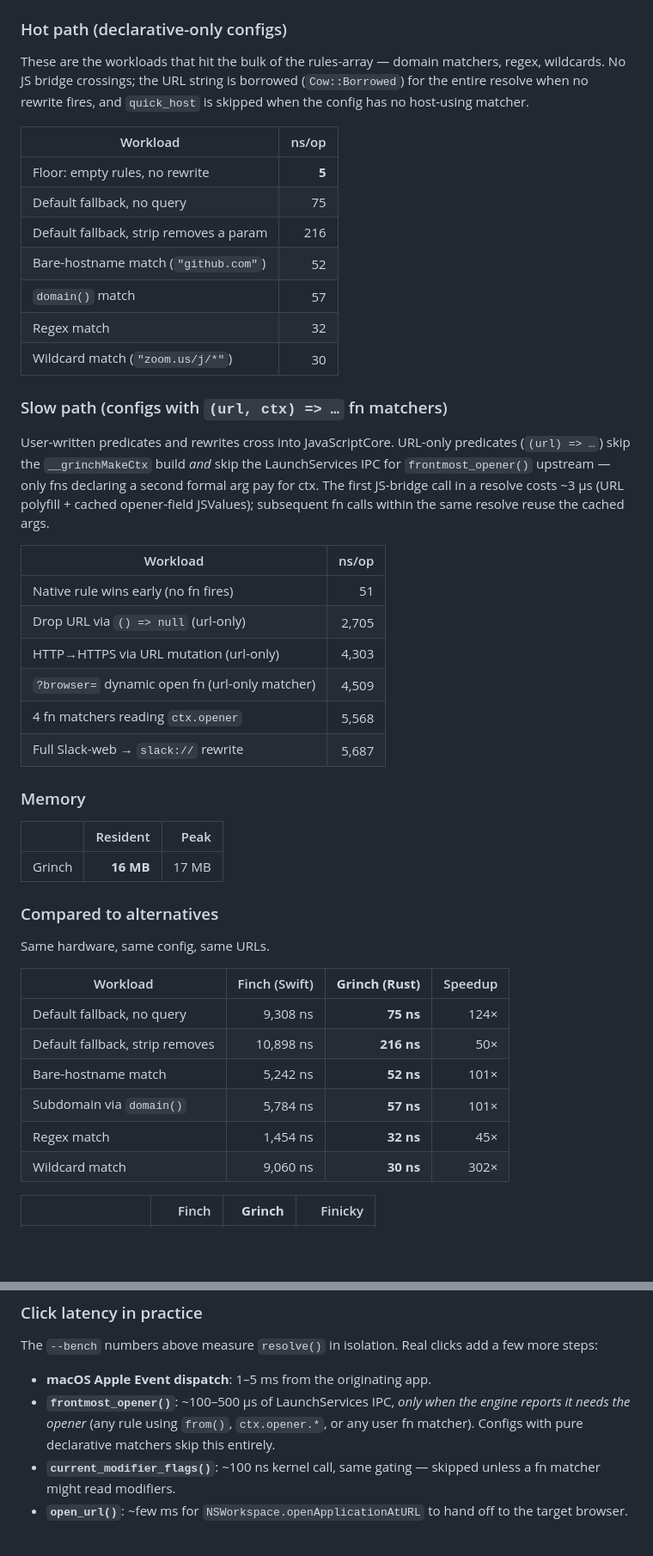
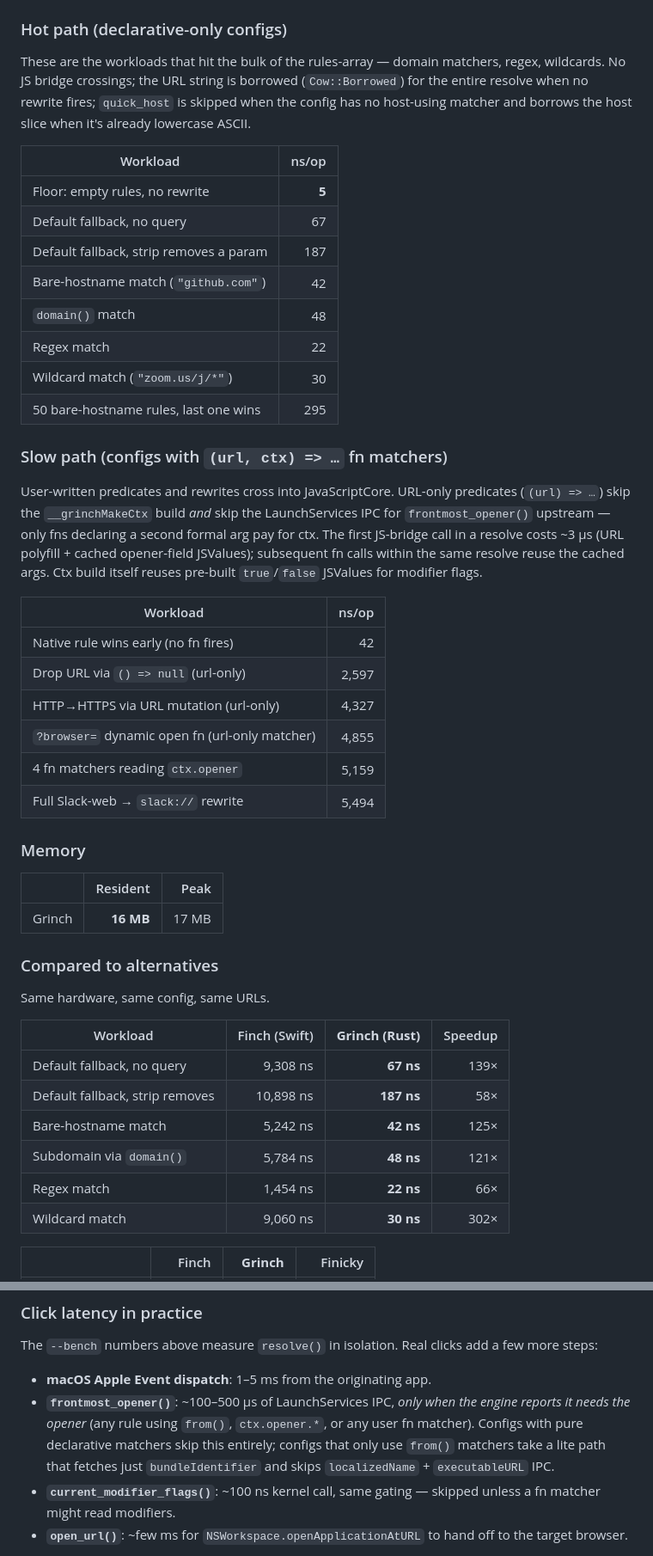
Before and after one commit to jamtur01/grinch, a Markdown page: README.md, 2 parts joined by grey strips. Shown at 86% size. GitHub-like rendering; blank space fills up the shorter version.

Commit message:
README: refresh perf numbers after Perf #1–#7 work
Hot path: default 75→67, strip 216→187, bare 52→42, domain 57→48,
regex 32→22; new many-rules row at 295 ns (50 rules, last wins).
Slow path: native 5568→5159, drop 2705→2597, dynopen 4509→4855
(noise band), slack 5687→5494.

Comparison table speedups recomputed against unchanged Finch baseline:
default 124×→139×, strip 50×→58×, bare 101×→125×, domain 101×→121×,
regex 45×→66×.

Click-latency notes: documents the new lite `frontmost_opener_id`
path used by `from()`-only configs.

```diff
--- a/README.md
+++ b/README.md
@@ -385,18 +385,20 @@ configs and URLs that produced these numbers live in `bench/configs/`.
 
 These are the workloads that hit the bulk of the rules-array — domain
 matchers, regex, wildcards. No JS bridge crossings; the URL string is
-borrowed (`Cow::Borrowed`) for the entire resolve when no rewrite fires,
-and `quick_host` is skipped when the config has no host-using matcher.
+borrowed (`Cow::Borrowed`) for the entire resolve when no rewrite fires;
+`quick_host` is skipped when the config has no host-using matcher and
+borrows the host slice when it's already lowercase ASCII.
 
 | Workload | ns/op |
 |---|---:|
 | Floor: empty rules, no rewrite | **5** |
-| Default fallback, no query | 75 |
-| Default fallback, strip removes a param | 216 |
-| Bare-hostname match (`"github.com"`) | 52 |
-| `domain()` match | 57 |
-| Regex match | 32 |
+| Default fallback, no query | 67 |
+| Default fallback, strip removes a param | 187 |
+| Bare-hostname match (`"github.com"`) | 42 |
+| `domain()` match | 48 |
+| Regex match | 22 |
 | Wildcard match (`"zoom.us/j/*"`) | 30 |
+| 50 bare-hostname rules, last one wins | 295 |
 
 ### Slow path (configs with `(url, ctx) => …` fn matchers)
 
@@ -405,16 +407,17 @@ predicates (`(url) => …`) skip the `__grinchMakeCtx` build *and* skip
 the LaunchServices IPC for `frontmost_opener()` upstream — only fns
 declaring a second formal arg pay for ctx. The first JS-bridge call in
 a resolve costs ~3 µs (URL polyfill + cached opener-field JSValues);
-subsequent fn calls within the same resolve reuse the cached args.
+subsequent fn calls within the same resolve reuse the cached args. Ctx
+build itself reuses pre-built `true`/`false` JSValues for modifier flags.
 
 | Workload | ns/op |
 |---|---:|
-| Native rule wins early (no fn fires) | 51 |
-| Drop URL via `() => null` (url-only) | 2,705 |
-| HTTP→HTTPS via URL mutation (url-only) | 4,303 |
-| `?browser=` dynamic open fn (url-only matcher) | 4,509 |
-| 4 fn matchers reading `ctx.opener` | 5,568 |
-| Full Slack-web → `slack://` rewrite | 5,687 |
+| Native rule wins early (no fn fires) | 42 |
+| Drop URL via `() => null` (url-only) | 2,597 |
+| HTTP→HTTPS via URL mutation (url-only) | 4,327 |
+| `?browser=` dynamic open fn (url-only matcher) | 4,855 |
+| 4 fn matchers reading `ctx.opener` | 5,159 |
+| Full Slack-web → `slack://` rewrite | 5,494 |
 
 ### Memory
 
@@ -428,11 +431,11 @@ Same hardware, same config, same URLs.
 
 | Workload | Finch (Swift) | **Grinch (Rust)** | Speedup |
 |---|---:|---:|---:|
-| Default fallback, no query | 9,308 ns | **75 ns** | 124× |
-| Default fallback, strip removes | 10,898 ns | **216 ns** | 50× |
-| Bare-hostname match | 5,242 ns | **52 ns** | 101× |
-| Subdomain via `domain()` | 5,784 ns | **57 ns** | 101× |
-| Regex match | 1,454 ns | **32 ns** | 45× |
+| Default fallback, no query | 9,308 ns | **67 ns** | 139× |
+| Default fallback, strip removes | 10,898 ns | **187 ns** | 58× |
+| Bare-hostname match | 5,242 ns | **42 ns** | 125× |
+| Subdomain via `domain()` | 5,784 ns | **48 ns** | 121× |
+| Regex match | 1,454 ns | **22 ns** | 66× |
 | Wildcard match | 9,060 ns | **30 ns** | 302× |
 
 | | Finch | **Grinch** | Finicky |
@@ -463,7 +466,9 @@ clicks add a few more steps:
 - **`frontmost_opener()`**: ~100–500 µs of LaunchServices IPC, *only
   when the engine reports it needs the opener* (any rule using
   `from()`, `ctx.opener.*`, or any user fn matcher). Configs with
-  pure declarative matchers skip this entirely.
+  pure declarative matchers skip this entirely; configs that only use
+  `from()` matchers take a lite path that fetches just `bundleIdentifier`
+  and skips `localizedName` + `executableURL` IPC.
 - **`current_modifier_flags()`**: ~100 ns kernel call, same gating —
   skipped unless a fn matcher might read modifiers.
 - **`open_url()`**: ~few ms for `NSWorkspace.openApplicationAtURL` to
```
